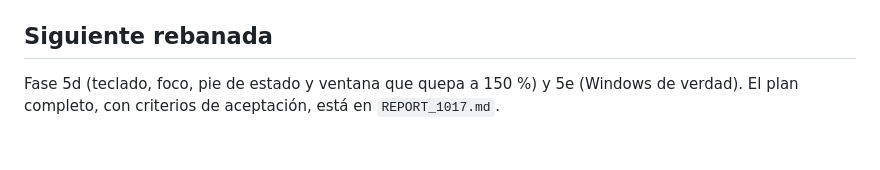
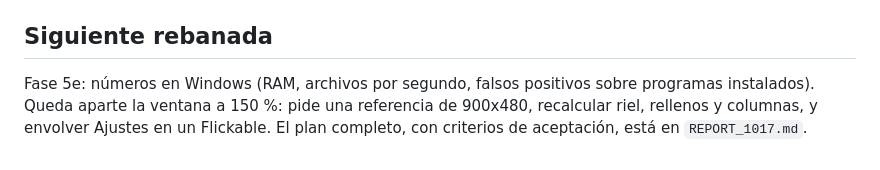
Before and after one commit to Jalkhov/Rhino, a Markdown page: docs/ESTADO.md, the part around the change. Rendered like a GitHub page.

Commit message:
Apuntar la siguiente rebanada: 5e

```diff
--- a/docs/ESTADO.md
+++ b/docs/ESTADO.md
@@ -76,5 +76,7 @@ las filas del riel. El contraste lo comprueba `crates/rhino-app/tests/contraste.
 
 ## Siguiente rebanada
 
-Fase 5d (teclado, foco, pie de estado y ventana que quepa a 150 %) y 5e (Windows de
-verdad). El plan completo, con criterios de aceptación, está en `REPORT_1017.md`.
+Fase 5e: números en Windows (RAM, archivos por segundo, falsos positivos sobre programas
+instalados). Queda aparte la ventana a 150 %: pide una referencia de 900x480, recalcular
+riel, rellenos y columnas, y envolver Ajustes en un Flickable. El plan completo, con
+criterios de aceptación, está en `REPORT_1017.md`.
```
